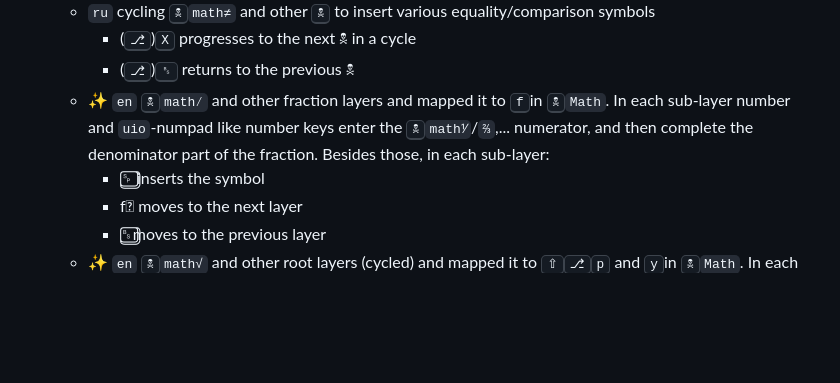
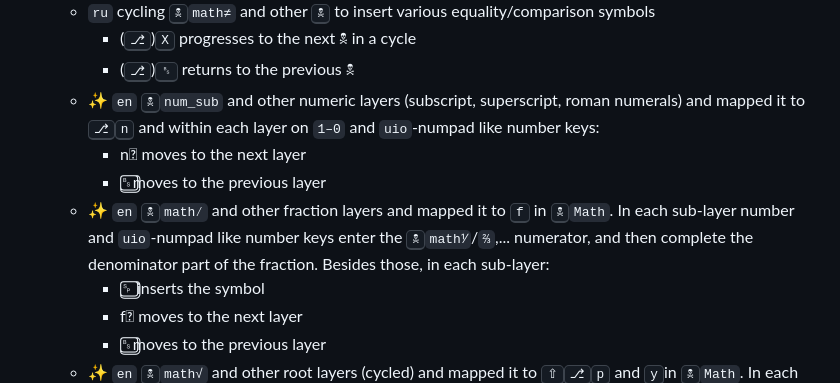
Before and after one commit to eugenesvk/kbdLayout-Mac, a Markdown page: Changelog.md, the part around the change. GitHub-like rendering; blank space fills up the shorter version.

Commit message:
📝 update Changelog

```diff
--- a/Changelog.md
+++ b/Changelog.md
@@ -31,7 +31,10 @@ All notable changes to this project will be documented in this file
     + `ru` cycling <kbd>🕱</kbd>`math≠` and other <kbd>🕱</kbd> to insert various equality/comparison symbols
       - (<kbd>⎇</kbd>)<kbd>X</kbd> progresses to the next 🕱 in a cycle
       - (<kbd>⎇</kbd>)<kbd>␈</kbd> returns to the previous 🕱
-    + :sparkles: `en` <kbd>🕱</kbd>`math⁄` and other fraction layers and mapped it to <kbd>f</kbd>in <kbd>🕱</kbd>`Math`. In each sub-layer  number and `uio`-numpad like number keys enter the <kbd>🕱</kbd>`math⅟`/`⅔`,... numerator, and then complete the denominator part of the fraction. Besides those, in each sub-layer:
+    + :sparkles: `en` <kbd>🕱</kbd>`num_sub` and other numeric layers (subscript, superscript, roman numerals) and mapped it to <kbd>⎇</kbd><kbd>n</kbd> and within each layer on `1–0` and  `uio`-numpad like number keys:
+        * n⃣ moves to the next layer
+        * ␈⃣moves to the previous layer
+    + :sparkles: `en` <kbd>🕱</kbd>`math⁄` and other fraction layers and mapped it to <kbd>f</kbd> in <kbd>🕱</kbd>`Math`. In each sub-layer  number and `uio`-numpad like number keys enter the <kbd>🕱</kbd>`math⅟`/`⅔`,... numerator, and then complete the denominator part of the fraction. Besides those, in each sub-layer:
         * ␠⃣ inserts the symbol
         * f⃣ moves to the next layer
         * ␈⃣moves to the previous layer
```
